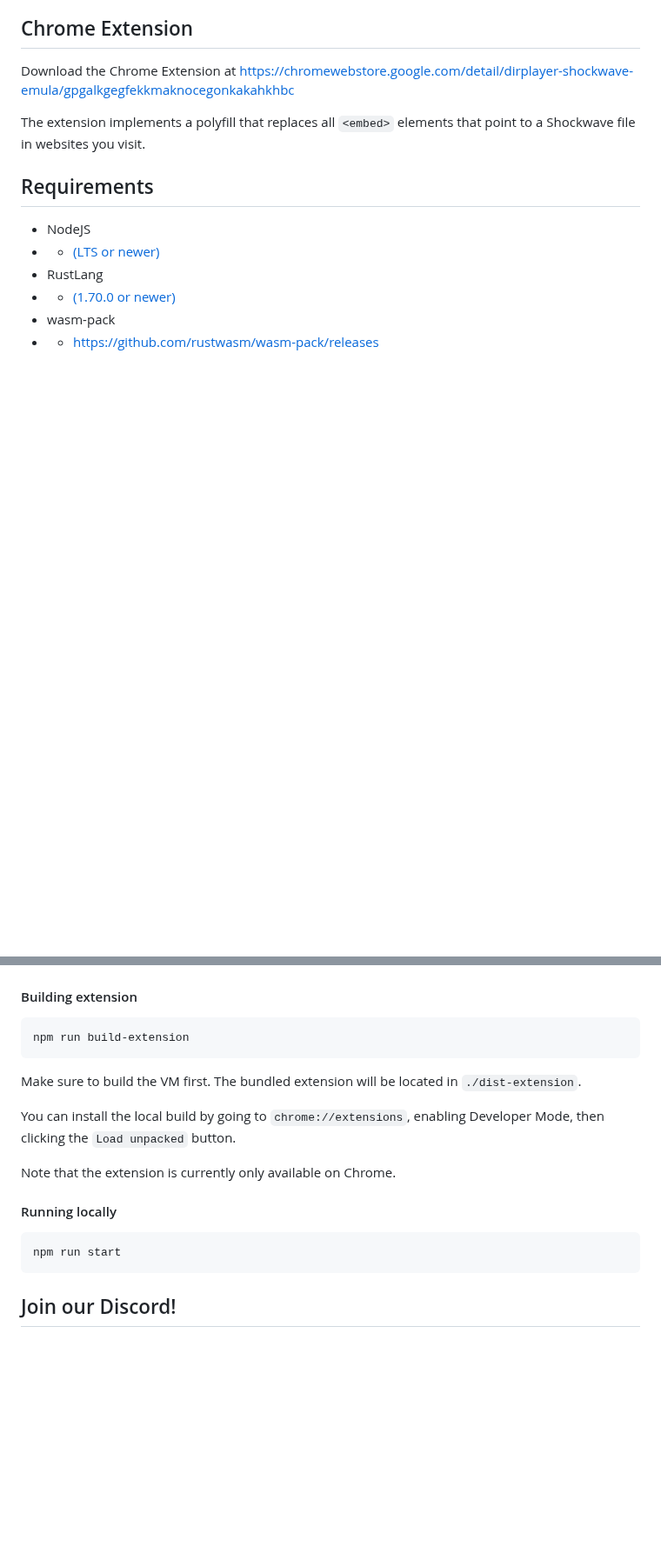
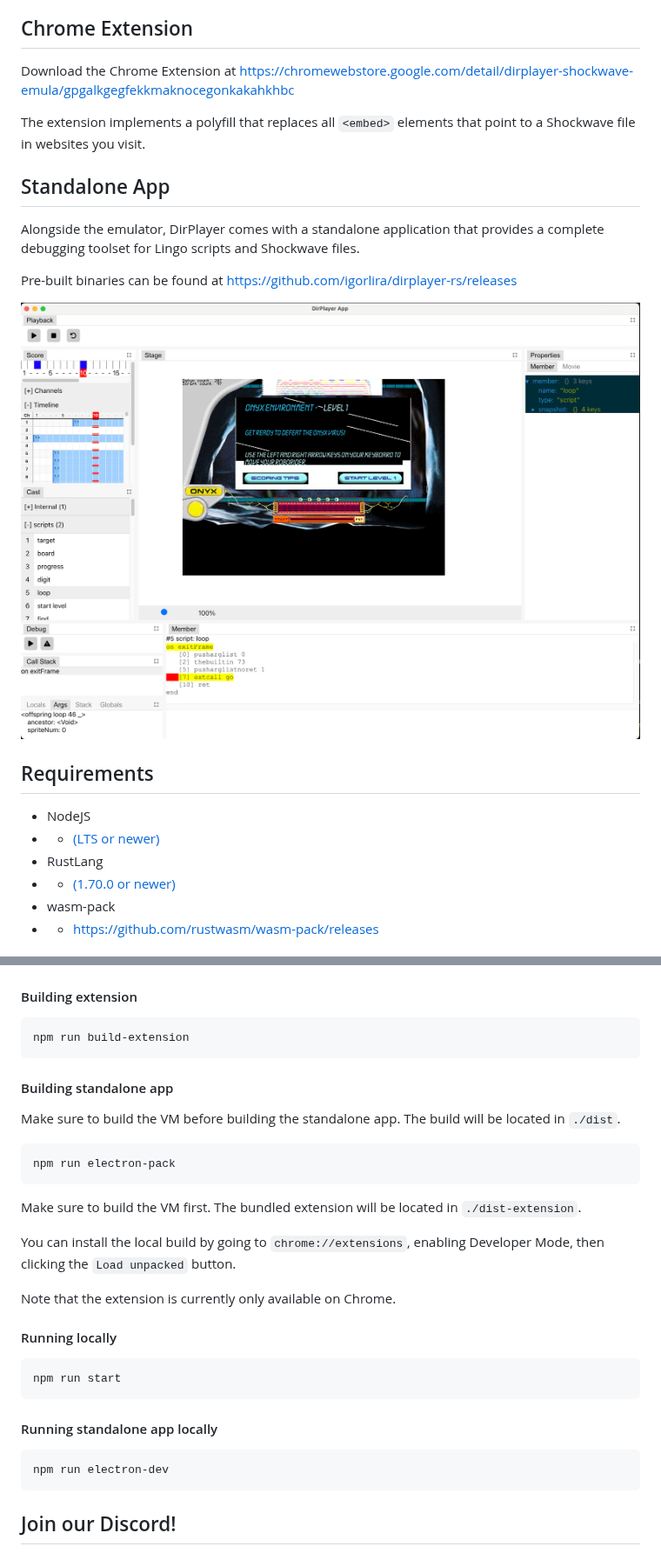
Before and after one commit to igorlira/dirplayer-rs, a Markdown page: README.md, 2 parts joined by grey strips. Shown at 87% size. GitHub-like rendering; pictures changed too: app-screenshot.png (added); blank space fills up the shorter version.

Commit message:
standalone app docs

````diff
--- a/README.md
+++ b/README.md
@@ -13,6 +13,14 @@ Check out a live demo of this project at http://dirplayer-rs.s3-website-us-west-
 Download the Chrome Extension at https://chromewebstore.google.com/detail/dirplayer-shockwave-emula/gpgalkgegfekkmaknocegonkakahkhbc
 
 The extension implements a polyfill that replaces all `<embed>` elements that point to a Shockwave file in websites you visit.
+
+## Standalone App
+
+Alongside the emulator, DirPlayer comes with a standalone application that provides a complete debugging toolset for Lingo scripts and Shockwave files.
+
+Pre-built binaries can be found at https://github.com/igorlira/dirplayer-rs/releases
+
+![./app-screenshot.png](./app-screenshot.png)
 
 ## Requirements
 - NodeJS
@@ -46,6 +54,14 @@ npm run build-vm
 npm run build-extension
 ```
 
+#### Building standalone app
+
+Make sure to build the VM before building the standalone app. The build will be located in `./dist`.
+
+```bash
+npm run electron-pack
+```
+
 Make sure to build the VM first. The bundled extension will be located in `./dist-extension`.
 
 You can install the local build by going to `chrome://extensions`, enabling Developer Mode, then clicking the `Load unpacked` button.
@@ -56,6 +72,12 @@ Note that the extension is currently only available on Chrome.
 
 ```bash
 npm run start
+```
+
+#### Running standalone app locally
+
+```bash
+npm run electron-dev
 ```
 
 ## Join our Discord!
````
